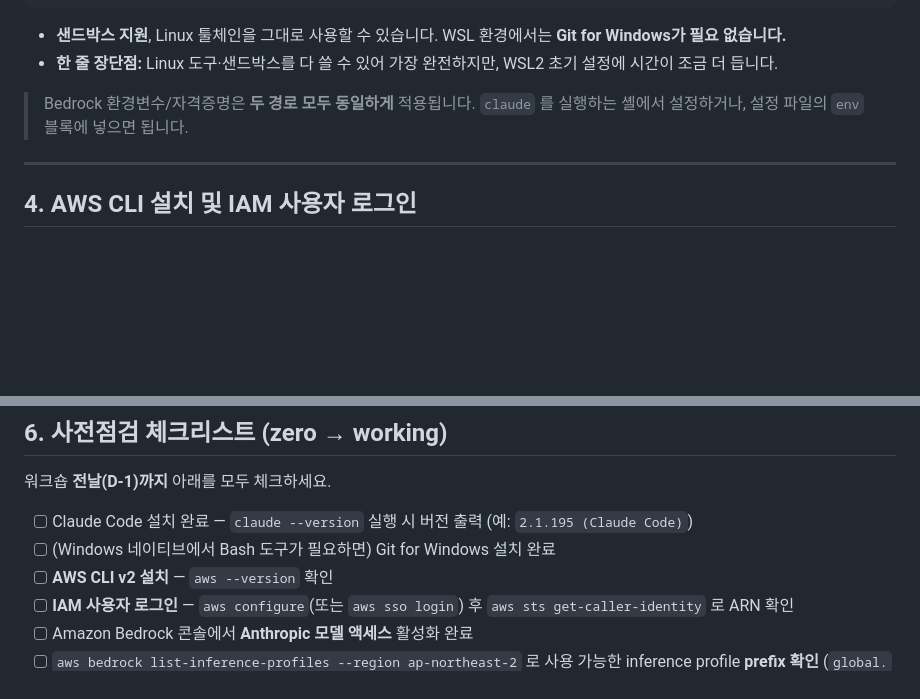
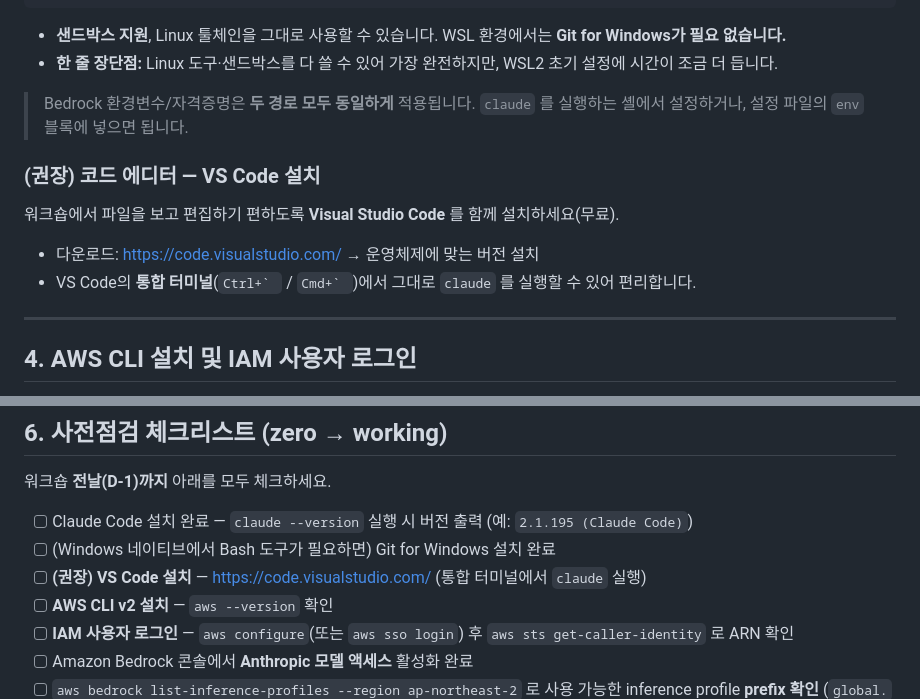
Before and after one commit to Atom-oh/claude-code-workshop, a Markdown page: workshop/labs/PREWORK.md, 2 parts joined by grey strips. GitHub-like rendering; blank space fills up the shorter version.

Commit message:
docs(prework): VS Code 설치(권장) 추가

```diff
--- a/workshop/labs/PREWORK.md
+++ b/workshop/labs/PREWORK.md
@@ -79,6 +79,13 @@ curl -fsSL https://claude.ai/install.sh | bash
 - **한 줄 장단점:** Linux 도구·샌드박스를 다 쓸 수 있어 가장 완전하지만, WSL2 초기 설정에 시간이 조금 더 듭니다.
 
 > Bedrock 환경변수/자격증명은 **두 경로 모두 동일하게** 적용됩니다. `claude` 를 실행하는 셸에서 설정하거나, 설정 파일의 `env` 블록에 넣으면 됩니다.
+
+### (권장) 코드 에디터 — VS Code 설치
+
+워크숍에서 파일을 보고 편집하기 편하도록 **Visual Studio Code** 를 함께 설치하세요(무료).
+
+- 다운로드: <https://code.visualstudio.com/> → 운영체제에 맞는 버전 설치
+- VS Code의 **통합 터미널**(``Ctrl+` `` / ``Cmd+` ``)에서 그대로 `claude` 를 실행할 수 있어 편리합니다.
 
 ---
 
@@ -215,6 +222,7 @@ export ANTHROPIC_DEFAULT_HAIKU_MODEL='global.anthropic.claude-haiku-4-5-20251001
 
 - [ ] Claude Code 설치 완료 — `claude --version` 실행 시 버전 출력 (예: `2.1.195 (Claude Code)`)
 - [ ] (Windows 네이티브에서 Bash 도구가 필요하면) Git for Windows 설치 완료
+- [ ] **(권장) VS Code 설치** — <https://code.visualstudio.com/> (통합 터미널에서 `claude` 실행)
 - [ ] **AWS CLI v2 설치** — `aws --version` 확인
 - [ ] **IAM 사용자 로그인** — `aws configure`(또는 `aws sso login`) 후 `aws sts get-caller-identity` 로 ARN 확인
 - [ ] Amazon Bedrock 콘솔에서 **Anthropic 모델 액세스** 활성화 완료
```
